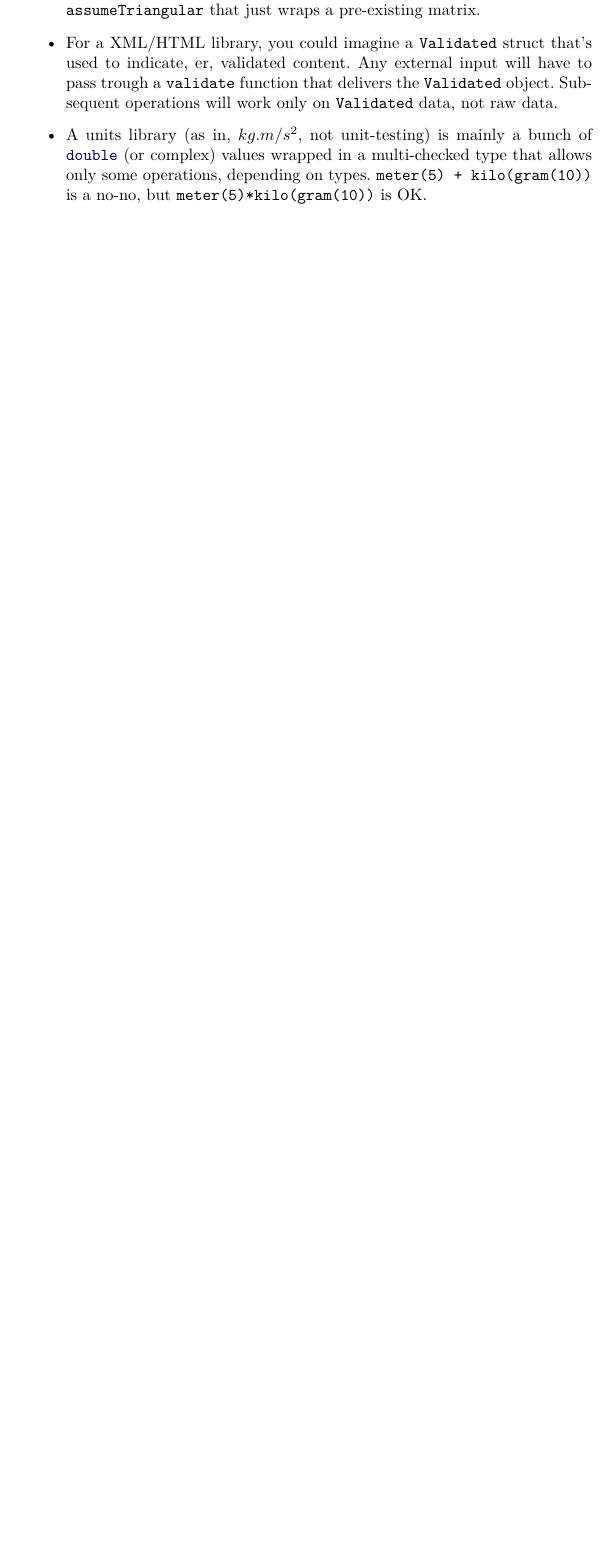
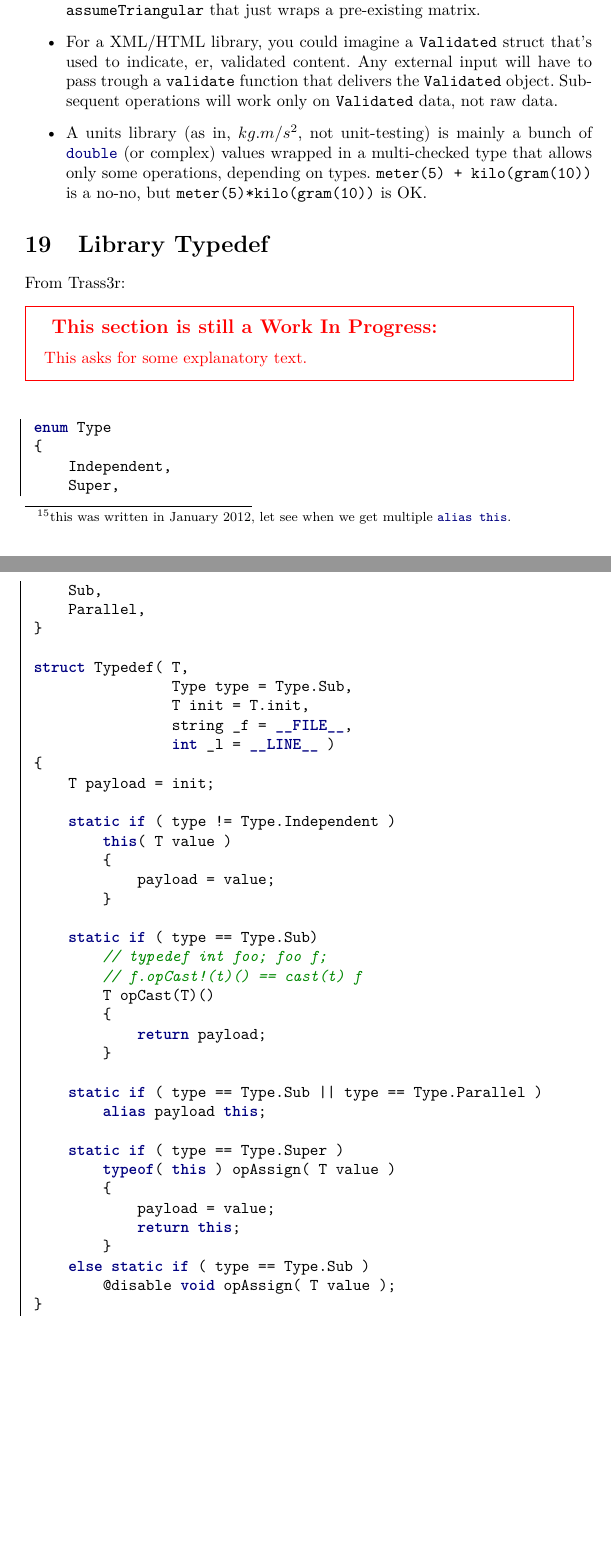
Before and after one commit to PhilippeSigaud/D-templates-tutorial, a LaTeX document (dtemplates.tex, which reads templates_advanced.tex): part of page 78 of 145 before the commit and two parts of pages 80 and 81 of 148 after it, the two joined at a grey line, cut so that both start at the same text, the shorter picture padded with empty space. Compiled offline with pdfLaTeX.

Commit message:
Adding a section on Transparent Types and moving Trass3r's Typedef to templates_advanced.tex

```diff
--- a/templates_advanced.tex
+++ b/templates_advanced.tex
@@ -1295,0 +1377 @@ Behind the scene, \DD{octal} reads its \D{string} or \D{int} argument and conver
+One day, D will get multiple \D{alias this}, since it's described in TDPL (\ref{TDPL}). This will open the possibility of a type being subtype to many other types at the same type, literally acting as a chameleon depending on circumstances. We will be able to group disparate types and functionalities in one place. I wait for it with increasing interest.\footnote{this was written in January 2012, let see when we get multiple \D{alias this}.}
@@ -1304,3 +1389,54 @@ This kind of encoding can be used for many different schemes:
 \item For a XML/HTML library, you could imagine a \DD{Validated} struct that's used to indicate, er, validated content. Any external input will have to pass trough a \DD{validate} function that delivers the \DD{Validated} object. Subsequent operations will work only on \DD{Validated} data, not raw data.
 \item A units library (as in, $kg.m/s^{2}$, not unit-testing) is mainly a bunch of \D{double} (or complex) values wrapped in a multi-checked type that allows only some operations, depending on types. \DD{meter(5) + kilo(gram(10))} is a no-no, but \DD{meter(5)*kilo(gram(10))} is OK.
 \end{itemize}
+
+\section{Library Typedef}\label{typedef}
+
+From Trass3r:
+
+\unfinished{This asks for some explanatory text.}
+
+\begin{dcode}
+enum Type
+{
+    Independent,
+    Super,
+    Sub,
+    Parallel,
+}
+
+struct Typedef( T,
+                Type type = Type.Sub,
+                T init = T.init,
+                string _f = __FILE__,
+                int _l = __LINE__ )
+{
+    T payload = init;
+
+    static if ( type != Type.Independent )
+        this( T value )
+        {
+            payload = value;
+        }
+
+    static if ( type == Type.Sub)
+        // typedef int foo; foo f;
+        // f.opCast!(t)() == cast(t) f
+        T opCast(T)()
+        {
+            return payload;
+        }
+
+    static if ( type == Type.Sub || type == Type.Parallel )
+        alias payload this;
+
+    static if ( type == Type.Super )
+        typeof( this ) opAssign( T value )
+        {
+            payload = value;
+            return this;
+        }
+    else static if ( type == Type.Sub )
+        @disable void opAssign( T value );
+}
+\end{dcode}
```
Also changed, not shown: templates_advanced.tex (86 more changed lines).
